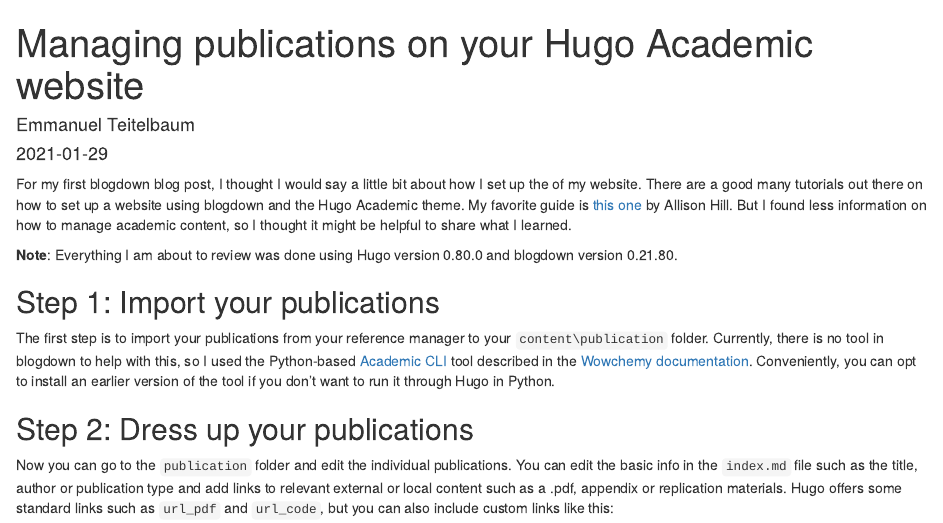
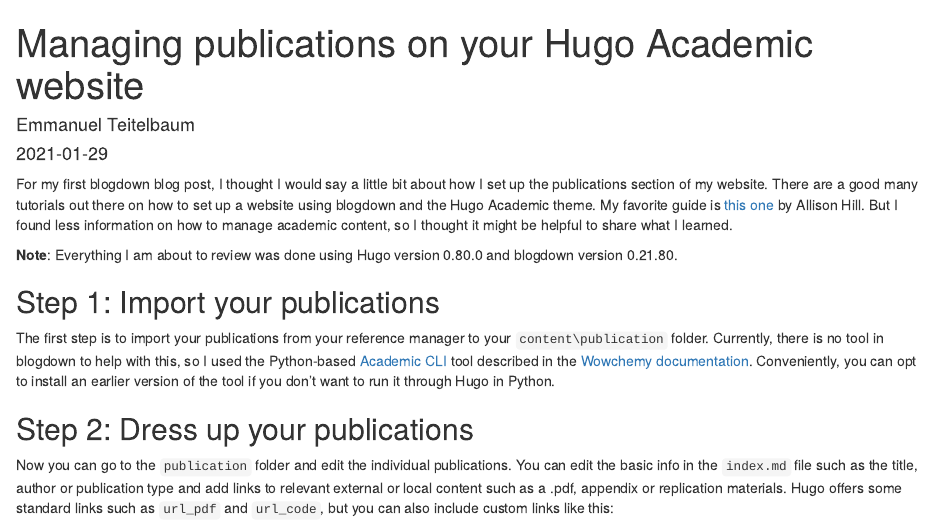
Before and after one commit to eteitelbaum/academic-website, an R Markdown document (content/post/2021-01-29-manage-your-publications-on-your-hugo-academic-website/index.en.Rmarkdown): the page in a window 1100 px wide, from its top. Rendered offline with R 4.5, knitr and Pandoc, with nearby package versions.

Commit message:
Initial commit

```diff
--- a/content/post/2021-01-29-manage-your-publications-on-your-hugo-academic-website/index.en.Rmarkdown
+++ b/content/post/2021-01-29-manage-your-publications-on-your-hugo-academic-website/index.en.Rmarkdown
@@ -19,7 +19,7 @@
 draft: FALSE
 ---
 
-For my first blogdown blog post, I thought I would say a little bit about how I set up the of my website. There are a good many tutorials out there on how to set up a website using blogdown and the Hugo Academic theme. My favorite guide is [this one](https://alison.rbind.io/post/new-year-new-blogdown/)  by Allison Hill. But I found less information on how to manage academic content, so I thought it might be helpful to share what I learned.
+For my first blogdown blog post, I thought I would say a little bit about how I set up the publications section of my website. There are a good many tutorials out there on how to set up a website using blogdown and the Hugo Academic theme. My favorite guide is [this one](https://alison.rbind.io/post/new-year-new-blogdown/)  by Allison Hill. But I found less information on how to manage academic content, so I thought it might be helpful to share what I learned.
 
 **Note**: Everything I am about to review was done using Hugo version 0.80.0 and blogdown version 0.21.80.
 
```
Also changed, not shown: 1 other file.
